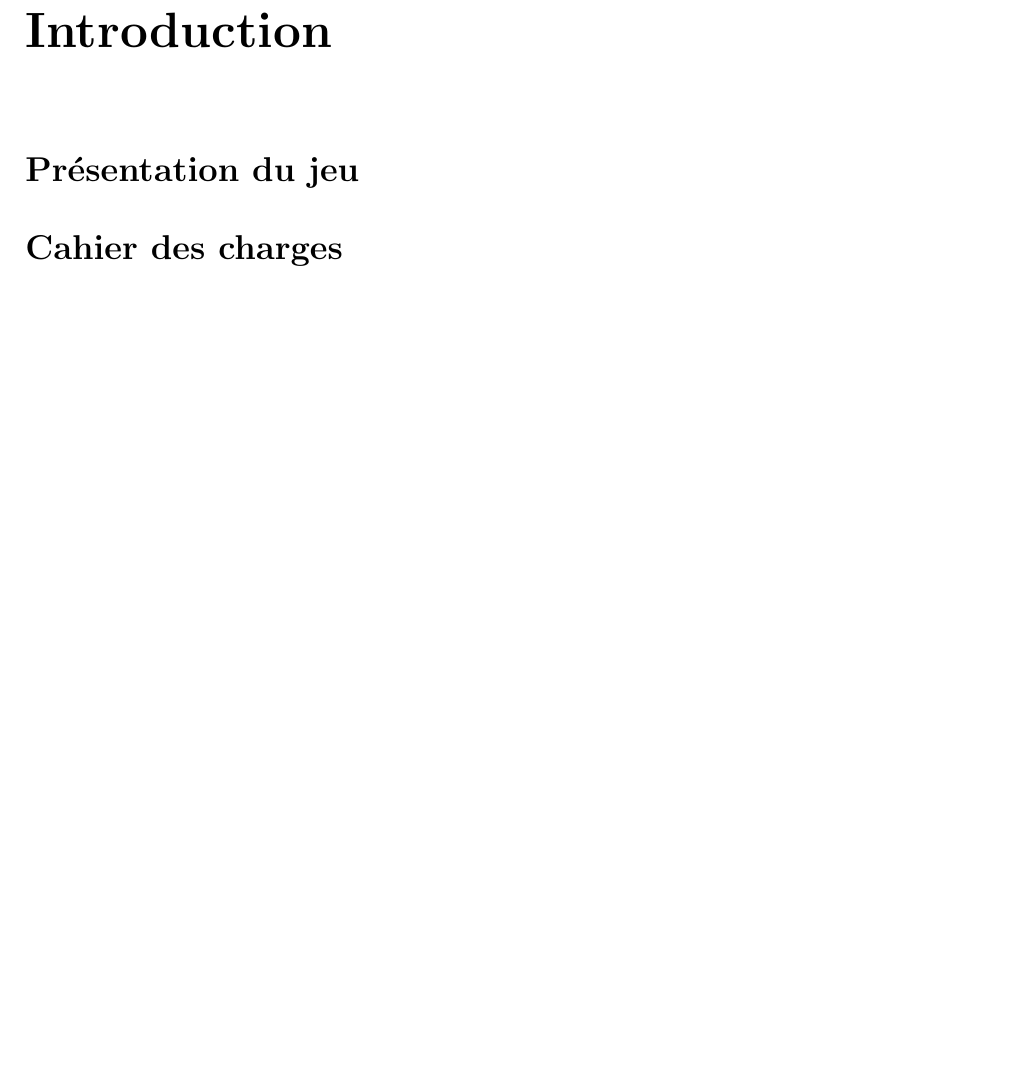
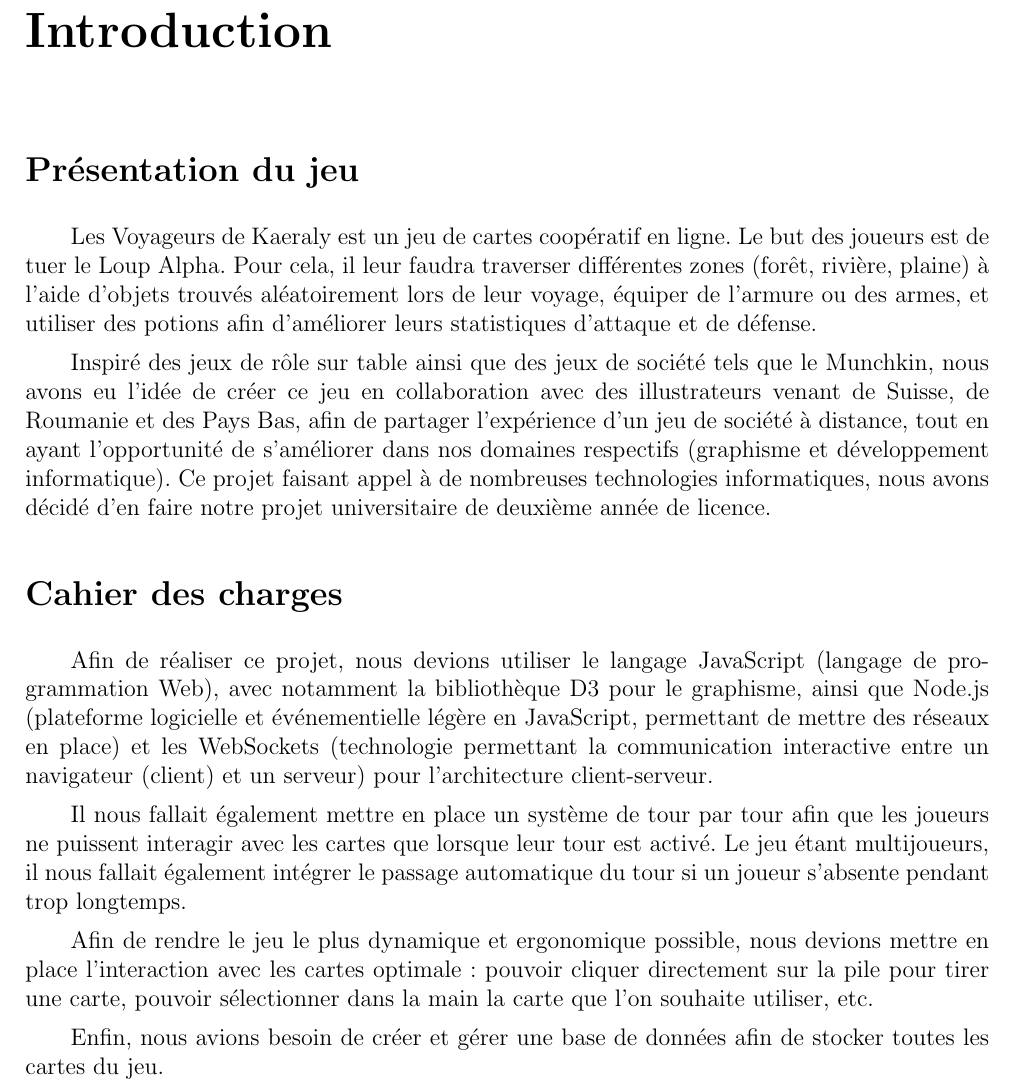
Before and after one commit to MaelleB/Card-game-project, a LaTeX document (Report/Rapport_TER.tex): part of page 3 of 8, cut so that both start at the same text, the shorter picture padded with empty space. Compiled offline with pdfLaTeX.

Commit message:
Report - introduction v1

```diff
--- a/Report/Rapport_TER.tex
+++ b/Report/Rapport_TER.tex
@@ -63,8 +59,23 @@
     \section*{Présentation du jeu}
     \addcontentsline{toc}{section}{Présentation du jeu}
 
+    Les Voyageurs de Kaeraly est un jeu de cartes coopératif en ligne. Le but des joueurs est de tuer le Loup Alpha. Pour cela, il leur faudra traverser différentes zones (forêt, rivière, plaine) à l'aide d'objets trouvés aléatoirement lors de leur voyage, équiper de l'armure ou des armes, et utiliser des potions afin d'améliorer leurs statistiques d'attaque et de défense.
+
+
+    Inspiré des jeux de rôle sur table ainsi que des jeux de société tels que le Munchkin, nous avons eu l'idée de créer ce jeu en collaboration avec des illustrateurs venant de Suisse, de Roumanie et des Pays Bas, afin de partager l'expérience d'un jeu de société à distance, tout en ayant l'opportunité de s'améliorer dans nos domaines respectifs (graphisme et développement informatique). Ce projet faisant appel à de nombreuses technologies informatiques, nous avons décidé d'en faire notre projet universitaire de deuxième année de licence.
+
     \section*{Cahier des charges}
     \addcontentsline{toc}{section}{Cahier des charges}
+
+    Afin de réaliser ce projet, nous devions utiliser le langage JavaScript (langage de programmation Web), avec notamment la bibliothèque D3 pour le graphisme, ainsi que Node.js (plateforme logicielle et événementielle légère en JavaScript, permettant de mettre des réseaux en place) et les WebSockets (technologie permettant la communication interactive entre un navigateur (client) et un serveur) pour l'architecture client-serveur.
+
+
+    Il nous fallait également mettre en place un système de tour par tour afin que les joueurs ne puissent interagir avec les cartes que lorsque leur tour est activé. Le jeu étant multijoueurs, il nous fallait également intégrer le passage automatique du tour si un joueur s'absente pendant trop longtemps.
+
+
+    Afin de rendre le jeu le plus dynamique et ergonomique possible, nous devions mettre en place l'interaction avec les cartes optimale : pouvoir cliquer directement sur la pile pour tirer une carte, pouvoir sélectionner dans la main la carte que l'on souhaite utiliser, etc.
+
+    Enfin, nous avions besoin de créer et gérer une base de données afin de stocker toutes les cartes du jeu.
 
 \chapter{Organisation du projet}
 
```
Also changed, not shown: Report/Rapport_TER.pdf, Report/Rapport_TER.tex (4 more changed lines).
